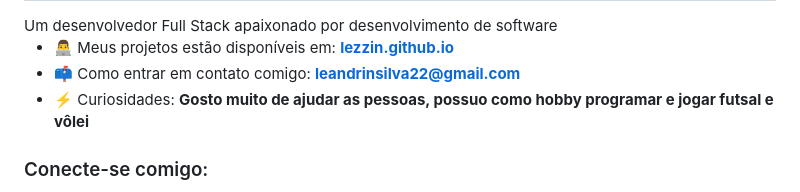
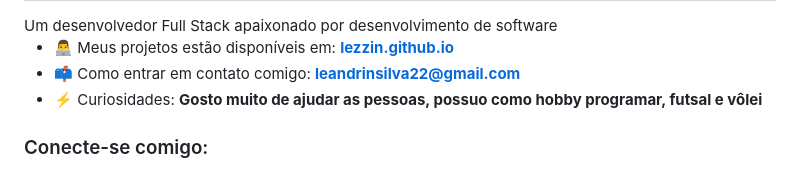
Before and after one commit to lezzin/lezzin, a Markdown page: README.md, the part around one of its changes. Rendered like a GitHub page.

```diff
--- a/README.md
+++ b/README.md
@@ -3,7 +3,7 @@
 
 - 👨‍💻 Meus projetos estão disponíveis em: **[lezzin.github.io](https://lezzin.github.io/)**
 - 📫 Como entrar em contato comigo: **leandrinsilva22@gmail.com**
-- ⚡ Curiosidades: **Gosto muito de ajudar as pessoas, possuo como hobby programar e jogar futsal e vôlei**
+- ⚡ Curiosidades: **Gosto muito de ajudar as pessoas, possuo como hobby programar, futsal e vôlei**
 
 <h3 align="left">Conecte-se comigo:</h3>
 <p align="left">
```
Also changed, not shown: other parts of README.md (+13 -13 lines).
